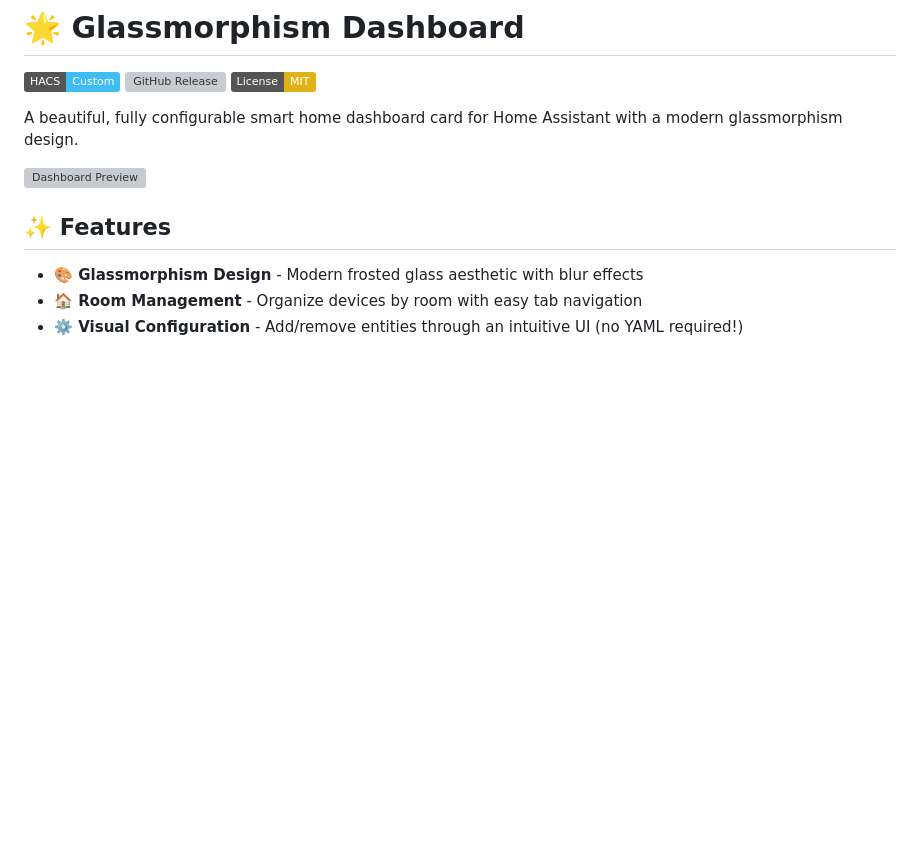
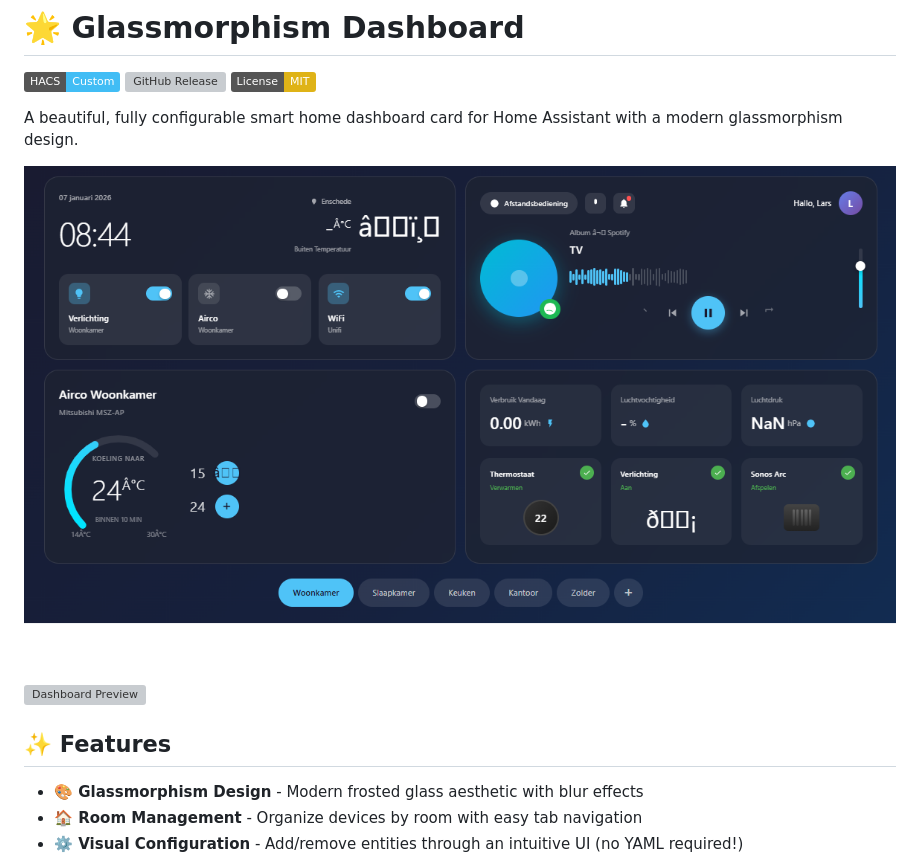
Before and after one commit to larsoss/glassmorphism-dashboard, a Markdown page: README.md, the part around the change. GitHub-like rendering; pictures changed too: images/header.png (added); badges without logos; blank space fills up the shorter version; grey boxes are pictures that could not be loaded.

Commit message:
Voeg header afbeelding toe aan README

```diff
--- a/README.md
+++ b/README.md
@@ -5,6 +5,8 @@
 [![License: MIT](https://img.shields.io/badge/License-MIT-yellow.svg)](https://opensource.org/licenses/MIT)
 
 A beautiful, fully configurable smart home dashboard card for Home Assistant with a modern glassmorphism design.
+
+![Header](images/header.png)
 
 ![Dashboard Preview](images/preview.png)
 
```
